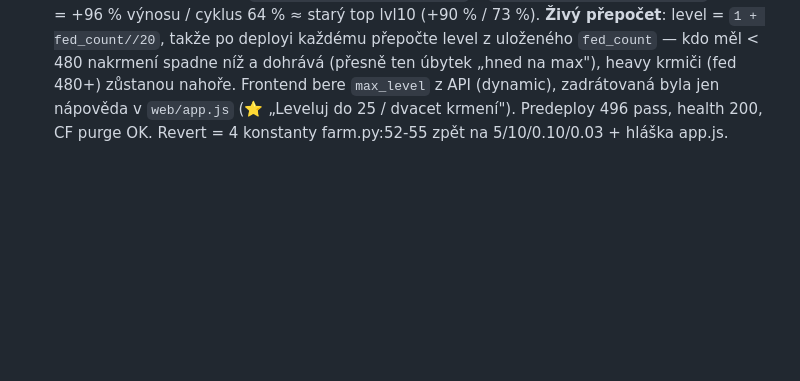
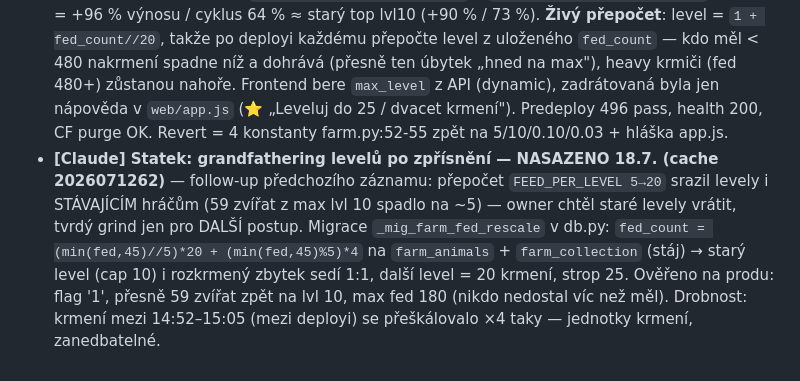
Before and after one commit to BeastikCz/zurys-webos, a Markdown page: WORKLOG.md, the part around the change. Drawn GitHub-style; blank space fills up the shorter version.

Commit message:
worklog: statek grandfathering levelů
Co-Authored-By: Claude Opus 4.8 <noreply@anthropic.com>

```diff
--- a/WORKLOG.md
+++ b/WORKLOG.md
@@ -103,3 +103,4 @@ Owner založil produkt jako typ `short` → 37 ze 44 nákupů nedostalo tiket do
 - **[Claude] FIX mobilni menu nescrollovalo (admin dole nedosazitelny) — NASAZENO 18.7. (cache 2026071259, commity eeec194+2482523)** — `.mobile-nav` je position:fixed bez limitu vysky; kdyz je polozek vic nez vyska okna (admin ucet), spodek pretekl mimo obrazovku a scroll stranky s fixed prvkem nehne. Fix 1 radek v styles.css: `max-height: calc(100dvh - var(--header-h)); overflow-y: auto`. Overeno lokalne (375x550: 636px obsahu v 486px okne, scroll dojede na posledni polozku) i na proda (styles.css?v=2026071259 fix obsahuje). POZOR pri deployi: v pracovnim stromu byla necommitnuta zmena app/economy.py (`return 1.0` = vypnuta inflacni brzda soft faucetu, bez WORKLOG zaznamu) ktera shazovala test_soft_faucet_guard_halves_rewards a byla by potichu odjela na prod (prod ji nema); pro deploy docasne odstranena, po deployi ji uzivatel/Codex vratil do stromu — pristi deploy ji odveze a predeploy test spadne, nekdo musi rozhodnout: bud smazat radek, nebo upravit test + zapsat do WORKLOGu.
 - **[Claude] Inflační brzda soft faucetu VYPNUTA — NASAZENO 18.7. (cache 2026071260)** — na přání ownera („žádné limity na dropy"): `soft_faucet_factor()` v `app/economy.py` vrací natvrdo `return 1.0` (první řádek fce). Efekt: dropy, kolo štěstí i partner bonusy dávají VŽDY plnou odměnu; hláška „⚖️ Ekonomická pojistka je aktivní" (`award["guarded"]`) už nikdy nevyskočí. Vyřešuje otevřenou otázku z předchozího zápisu (necommitnutý `return 1.0` visel ve stromu bez rozhodnutí) — rozhodnutí = brzdu zrušit. Test `test_soft_faucet_guard_halves_rewards` přejmenován na `test_soft_faucet_guard_disabled` a přepsán na plnou odměnu (amount 100, guarded False). Predeploy 496 pass, health 200, CF purge OK. Revert = smazat řádek `return 1.0` + vrátit test.
 - **[Claude] Statek: tvrdší leveling zvířat — NASAZENO 18.7. (cache 2026071261, commit 0e5187c)** — na přání ownera (zejdyn hlásil max lvl za ~týden). `app/farm.py`: `MAX_LEVEL 10→25`, `FEED_PER_LEVEL 5→20` → max = **480 krmení** (bylo 45, ~10× víc). Aby 25 levelů nenafouklo faucet: `LEVEL_REWARD_STEP 0.10→0.04` a `LEVEL_SPEED_STEP 0.03→0.015` → lvl25 = +96 % výnosu / cyklus 64 % ≈ starý top lvl10 (+90 % / 73 %). **Živý přepočet**: level = `1 + fed_count//20`, takže po deployi každému přepočte level z uloženého `fed_count` — kdo měl < 480 nakrmení spadne níž a dohrává (přesně ten úbytek „hned na max"), heavy krmiči (fed 480+) zůstanou nahoře. Frontend bere `max_level` z API (dynamic), zadrátovaná byla jen nápověda v `web/app.js` (⭐ „Leveluj do 25 / dvacet krmení"). Predeploy 496 pass, health 200, CF purge OK. Revert = 4 konstanty farm.py:52-55 zpět na 5/10/0.10/0.03 + hláška app.js.
+- **[Claude] Statek: grandfathering levelů po zpřísnění — NASAZENO 18.7. (cache 2026071262)** — follow-up předchozího záznamu: přepočet `FEED_PER_LEVEL 5→20` srazil levely i STÁVAJÍCÍM hráčům (59 zvířat z max lvl 10 spadlo na ~5) — owner chtěl staré levely vrátit, tvrdý grind jen pro DALŠÍ postup. Migrace `_mig_farm_fed_rescale` v db.py: `fed_count = (min(fed,45)//5)*20 + (min(fed,45)%5)*4` na `farm_animals` + `farm_collection` (stáj) → starý level (cap 10) i rozkrmený zbytek sedí 1:1, další level = 20 krmení, strop 25. Ověřeno na produ: flag '1', přesně 59 zvířat zpět na lvl 10, max fed 180 (nikdo nedostal víc než měl). Drobnost: krmení mezi 14:52–15:05 (mezi deployi) se přeškálovalo ×4 taky — jednotky krmení, zanedbatelné.
```
